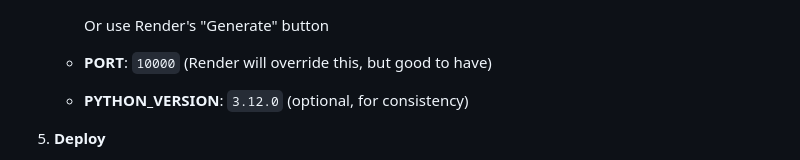
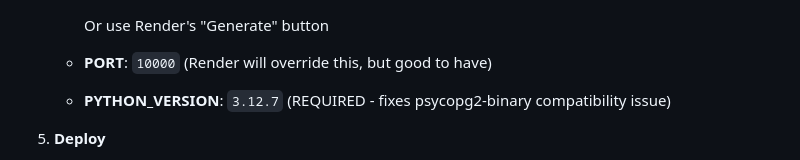
Before and after one commit to MeeMarc/chatbot, a Markdown page: RENDER_DEPLOYMENT.md, the part around the change. GitHub-like rendering.

```diff
--- a/RENDER_DEPLOYMENT.md
+++ b/RENDER_DEPLOYMENT.md
@@ -61,7 +61,7 @@ Your project is already set up with:
 
    - **PORT**: `10000` (Render will override this, but good to have)
 
-   - **PYTHON_VERSION**: `3.12.0` (optional, for consistency)
+   - **PYTHON_VERSION**: `3.12.7` (REQUIRED - fixes psycopg2-binary compatibility issue)
 
 5. **Deploy**
    - Click "Create Web Service"
```
